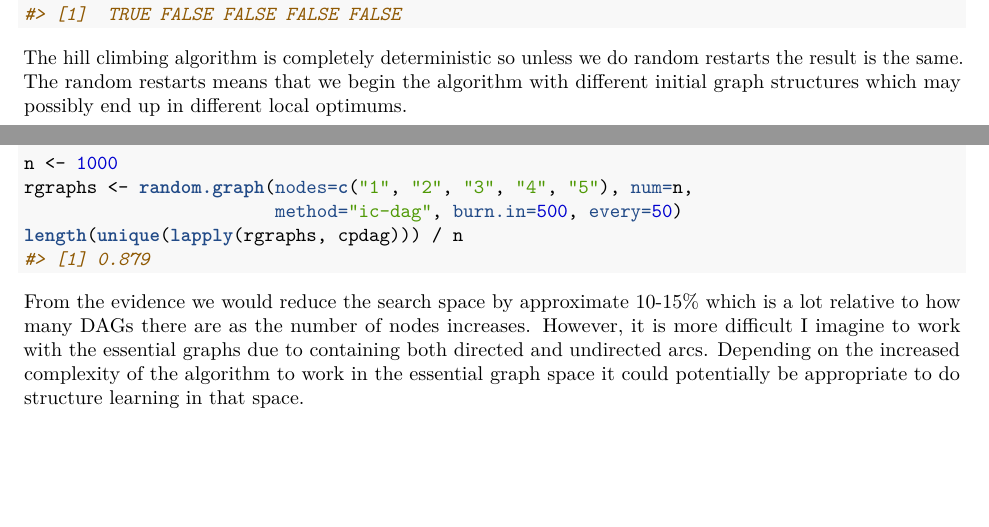
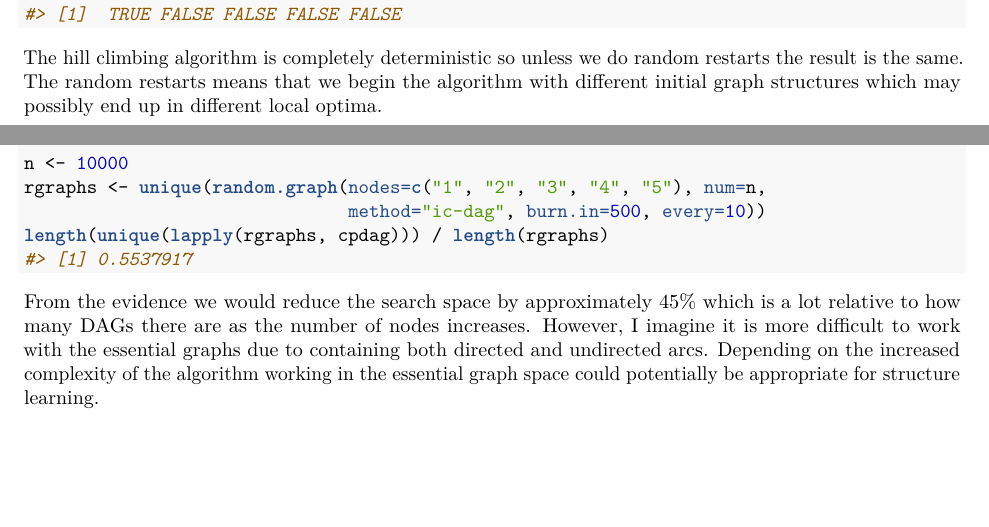
Before and after one commit to raholm/AdvML, an R Markdown document (lab1/report/report.Rmd): two parts of pages 1 and 7 of 7, joined at a grey line, cut so that both start at the same text. The pictures show the output file lab1/report/report.pdf that the author committed with the source.

Commit message:
Changes.

````diff
--- a/lab1/report/report.Rmd
+++ b/lab1/report/report.Rmd
@@ -71,7 +71,7 @@ sapply(1:5, function(i) {
 })
 ```
 
-The hill climbing algorithm is completely deterministic so unless we do random restarts the result is the same. The random restarts means that we begin the algorithm with different initial graph structures which may possibly end up in different local optimums.
+The hill climbing algorithm is completely deterministic so unless we do random restarts the result is the same. The random restarts means that we begin the algorithm with different initial graph structures which may possibly end up in different local optima.
 
 \newpage
 
@@ -191,11 +191,11 @@ sprintf("Number of samples to generate: %i, Number of samples returned: %i",
 
 # Assignment 4
 
-```{r}
-n <- 1000
-rgraphs <- random.graph(nodes=c("1", "2", "3", "4", "5"), num=n,
-                        method="ic-dag", burn.in=500, every=50)
-length(unique(lapply(rgraphs, cpdag))) / n
+```{r, cache=TRUE}
+n <- 10000
+rgraphs <- unique(random.graph(nodes=c("1", "2", "3", "4", "5"), num=n,
+                               method="ic-dag", burn.in=500, every=10))
+length(unique(lapply(rgraphs, cpdag))) / length(rgraphs)
 ```
 
-From the evidence we would reduce the search space by approximate 10-15\% which is a lot relative to how many DAGs there are as the number of nodes increases. However, it is more difficult I imagine to work with the essential graphs due to containing both directed and undirected arcs. Depending on the increased complexity of the algorithm to work in the essential graph space it could potentially be appropriate to do structure learning in that space.
+From the evidence we would reduce the search space by approximately 45\% which is a lot relative to how many DAGs there are as the number of nodes increases. However, I imagine it is more difficult to work with the essential graphs due to containing both directed and undirected arcs. Depending on the increased complexity of the algorithm working in the essential graph space could potentially be appropriate for structure learning.
````
Also changed, not shown: lab1/report/report.pdf, lab1/report/report.Rmd (8 more changed lines).
